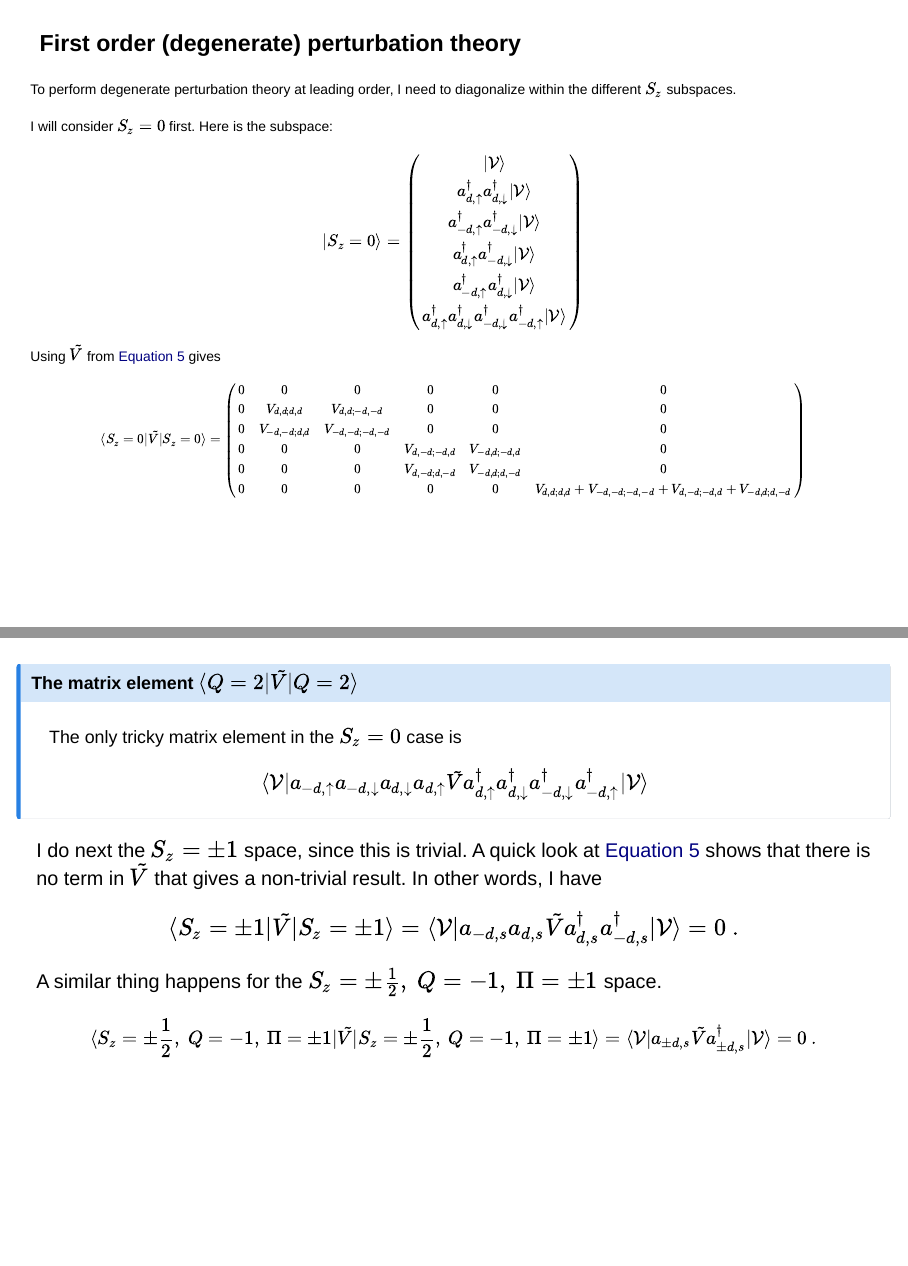
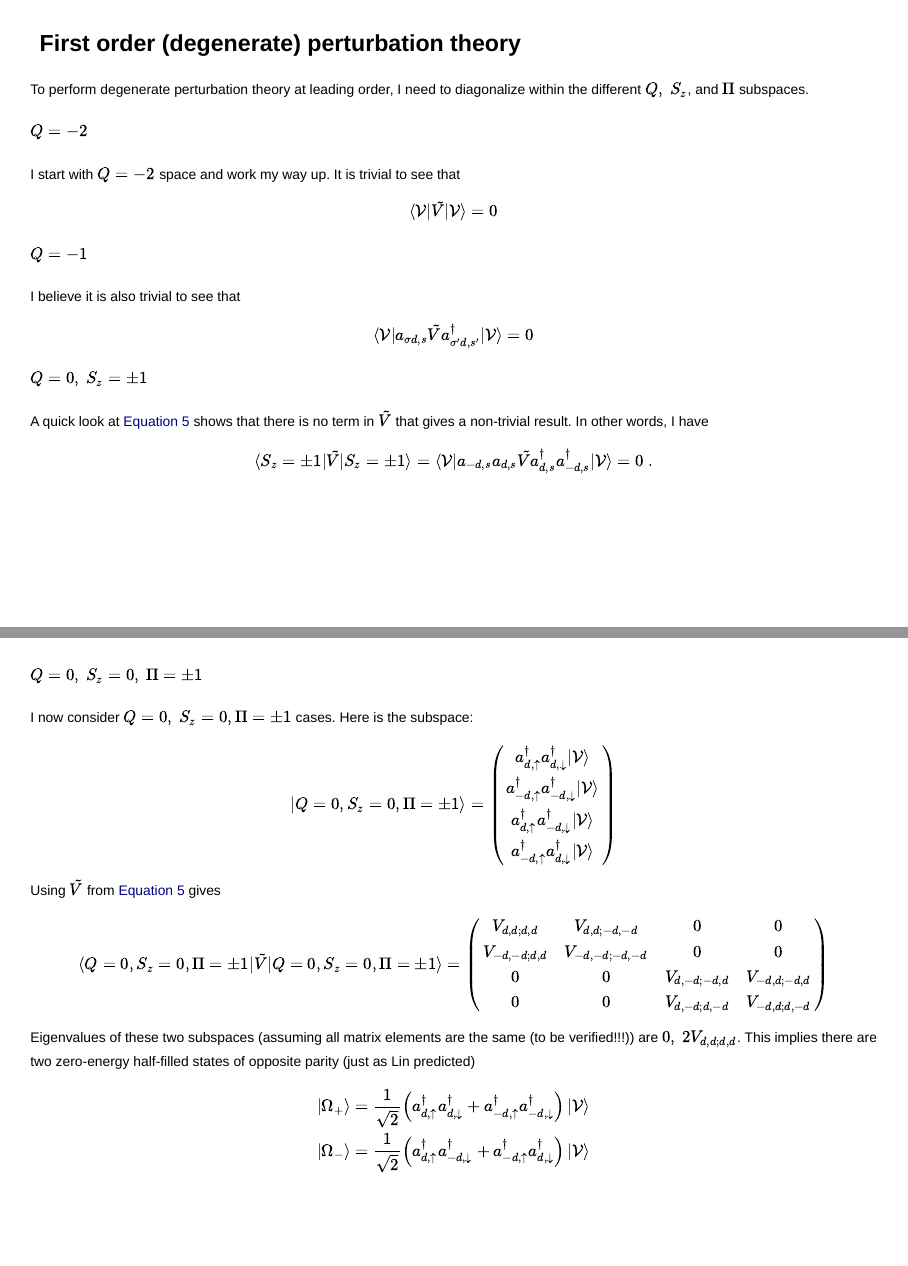
Before and after one commit to luutom/talks, a Quarto document (2026/U2_perturbation/U2_perturbation.qmd): pages 22 and 23 of 25 before the commit and pages 22 and 23 of 26 after it, joined at a grey line. Rendered offline with R 4.5, knitr and Pandoc in place of Quarto, with nearby package versions; drawn as Slidy slides in place of the format the file asks for.

Commit message:
more on perturbation theory

```diff
--- a/2026/U2_perturbation/U2_perturbation.qmd
+++ b/2026/U2_perturbation/U2_perturbation.qmd
@@ -9,6 +9,7 @@ format:
   revealjs:
     slide-number: true
     incremental: false
+    fontsize: "14px"
 from: markdown+emoji
 ---
 
@@ -556,19 +557,14 @@ A non-trivial result requires that $\tilde V$ has a term $a^{}_{-d,\uparrow}a^{}
 
 ### First order (degenerate) perturbation theory
 
-:::{style='font-size:70%'}
+:::{style='font-size: 70%'}
 
-To perform degenerate perturbation theory at leading order, I need to diagonalize within the different $S_z$ subspaces.
+To perform degenerate perturbation theory at leading order, I need to diagonalize within the different $Q,\ S_z$, and $\Pi$ subspaces.
 
-I will consider $S_z=0$ first.  Here is the subspace:
+#### $Q=-2$
+
+I start with $Q=-2$ space and work my way up.
+It is trivial to see that
 $$
-|S_z=0\rangle=
-\begin{pmatrix}
- |\mathcal{V}\rangle\\
- a^\dagger_{d,\uparrow}a^\dagger_{d,\downarrow}|\mathcal{V}\rangle\\
- a^\dagger_{-d,\uparrow}a^\dagger_{-d,\downarrow}|\mathcal{V}\rangle\\
- a^\dagger_{d,\uparrow}a^\dagger_{-d,\downarrow}|\mathcal{V}\rangle\\
- a^\dagger_{-d,\uparrow}a^\dagger_{d,\downarrow}|\mathcal{V}\rangle \\
- a^\dagger_{d,\uparrow}a^\dagger_{d,\downarrow}a^\dagger_{-d,\downarrow}a^\dagger_{-d,\uparrow}|\mathcal{V}\rangle
-\end{pmatrix}
+\langle \mathcal{V}|\tilde V|\mathcal{V}\rangle=0
 $$
@@ -576,51 +571,64 @@ Using $\tilde V$ from @eq-tildeV gives
 
-:::{style='font-size:80%'}
+#### $Q=-1$
+
+I believe it is also trivial to see that
 $$
-\langle S_z=0|\tilde V|S_z=0\rangle
-=
-\begin{pmatrix}
-0  & 0 & 0 & 0 & 0 & 0\\
-0  & V_{ d, d; d, d} & V_{ d, d;-d,-d} & 0 & 0 & 0\\
-0  & V_{-d,-d; d, d} & V_{-d,-d;-d,-d} & 0 & 0 & 0\\
-0  & 0 & 0 & V_{d,-d;-d,d} & V_{-d, d;-d, d} & 0\\
-0  & 0 & 0 & V_{ d,-d; d,-d} & V_{-d,d;d,-d} & 0\\
-0 & 0 & 0 & 0 & 0 & V_{ d, d; d, d}+V_{-d,-d;-d,-d}+ V_{d,-d;-d,d}+V_{-d,d;d,-d}
-\end{pmatrix}
+\langle\mathcal{V}|a^{}_{\sigma d,s}\tilde Va^\dagger_{\sigma' d,s'}|\mathcal{V}\rangle=0
 $$
-:::
 
-:::
-
-##
-
-:::{style='font-size=70%'}
-
-:::{.callout-note}
-## The matrix element $\langle Q=2|\tilde V|Q=2\rangle$
-The only tricky matrix element in the $S_z=0$ case is
-$$
-\langle \mathcal{V}|a^{}_{-d,\uparrow}a^{}_{-d,\downarrow}a^{}_{d,\downarrow}a^{}_{d,\uparrow}
-\tilde V
-a^\dagger_{d,\uparrow}a^\dagger_{d,\downarrow}a^\dagger_{-d,\downarrow}a^\dagger_{-d,\uparrow}|\mathcal{V}\rangle
-$$
-:::
-
-I do next the $S_z=\pm 1$ space, since this is trivial.  A quick look at @eq-tildeV shows that there is no term in $\tilde V$ that gives a non-trivial result.  In other words, I have
+#### $Q=0,\ S_z=\pm 1$
+A quick look at @eq-tildeV shows that there is no term in $\tilde V$ that gives a non-trivial result.  In other words, I have
 $$
 \langle S_z=\pm 1|\tilde V|S_z=\pm 1\rangle =
 \langle \mathcal{V}|a^{}_{-d,s}a^{}_{d,s}\tilde V a^\dagger_{d,s}a^\dagger_{-d,s}|\mathcal{V}\rangle
 = 0\ .
 $$
 
-A similar thing happens for the $S_z=\pm \frac{1}{2},\ Q=-1,\ \Pi=\pm1$ space.
-
-:::{style='font-size:80%'}
-$$
-\langle S_z=\pm \frac{1}{2},\ Q=-1,\ \Pi=\pm1|\tilde V|S_z=\pm \frac{1}{2},\ Q=-1,\ \Pi=\pm1\rangle =
-\langle \mathcal{V}|a^{}_{\pm d,s}\tilde V a^\dagger_{\pm d,s}|\mathcal{V}\rangle
-= 0\ .
-$$
 :::
 
+##
+
+:::{style='font-size: 0.7em;'}
+
+#### $Q=0,\ S_z=0,\ \Pi=\pm 1$
+
+I now consider $Q=0,\ S_z=0, \Pi=\pm 1$ cases.  Here is the subspace:
+
+$$
+|Q=0,S_z=0,\Pi=\pm 1\rangle=
+\begin{pmatrix}
+ a^\dagger_{d,\uparrow}a^\dagger_{d,\downarrow}|\mathcal{V}\rangle\\
+ a^\dagger_{-d,\uparrow}a^\dagger_{-d,\downarrow}|\mathcal{V}\rangle\\
+ a^\dagger_{d,\uparrow}a^\dagger_{-d,\downarrow}|\mathcal{V}\rangle\\
+ a^\dagger_{-d,\uparrow}a^\dagger_{d,\downarrow}|\mathcal{V}\rangle \\
+\end{pmatrix}
+$$
+Using $\tilde V$ from @eq-tildeV gives
+
+$$
+\langle Q=0,S_z=0,\Pi=\pm 1|\tilde V|Q=0,S_z=0,\Pi=\pm 1\rangle
+=
+\begin{pmatrix}
+V_{ d, d; d, d} & V_{ d, d;-d,-d} & 0 & 0\\
+V_{-d,-d; d, d} & V_{-d,-d;-d,-d} & 0 & 0\\
+0 & 0 & V_{d,-d;-d,d} & V_{-d, d;-d, d}\\
+0 & 0 & V_{ d,-d; d,-d} & V_{-d,d;d,-d}
+\end{pmatrix}
+$$
+
+Eigenvalues of these two subspaces (assuming all matrix elements are the same (to be verified!!!)) are $0,\ 2V_{d,d;d,d}$.  This implies there are two zero-energy half-filled states of opposite parity (just as Lin predicted)
+
+$$
+\begin{align}
+&|\Omega_+\rangle=\frac{1}{\sqrt{2}}\left(a^\dagger_{d,\uparrow}a^\dagger_{d,\downarrow}+ a^\dagger_{-d,\uparrow}a^\dagger_{-d,\downarrow}\right)|\mathcal{V}\rangle\\
+&|\Omega_-\rangle=\frac{1}{\sqrt{2}}\left(a^\dagger_{d,\uparrow}a^\dagger_{-d,\downarrow}+ a^\dagger_{-d,\uparrow}a^\dagger_{d,\downarrow}\right)|\mathcal{V}\rangle\\
+\end{align}
+$$
 
 :::
+
+#
+
+:::{style='font-size: 0.7em;'}
+
+#### $Q=1$
```
Also changed, not shown: 2026/U2_perturbation/U2_perturbation.html, 2026/U2_perturbation/U2_perturbation.qmd (14 more changed lines).
